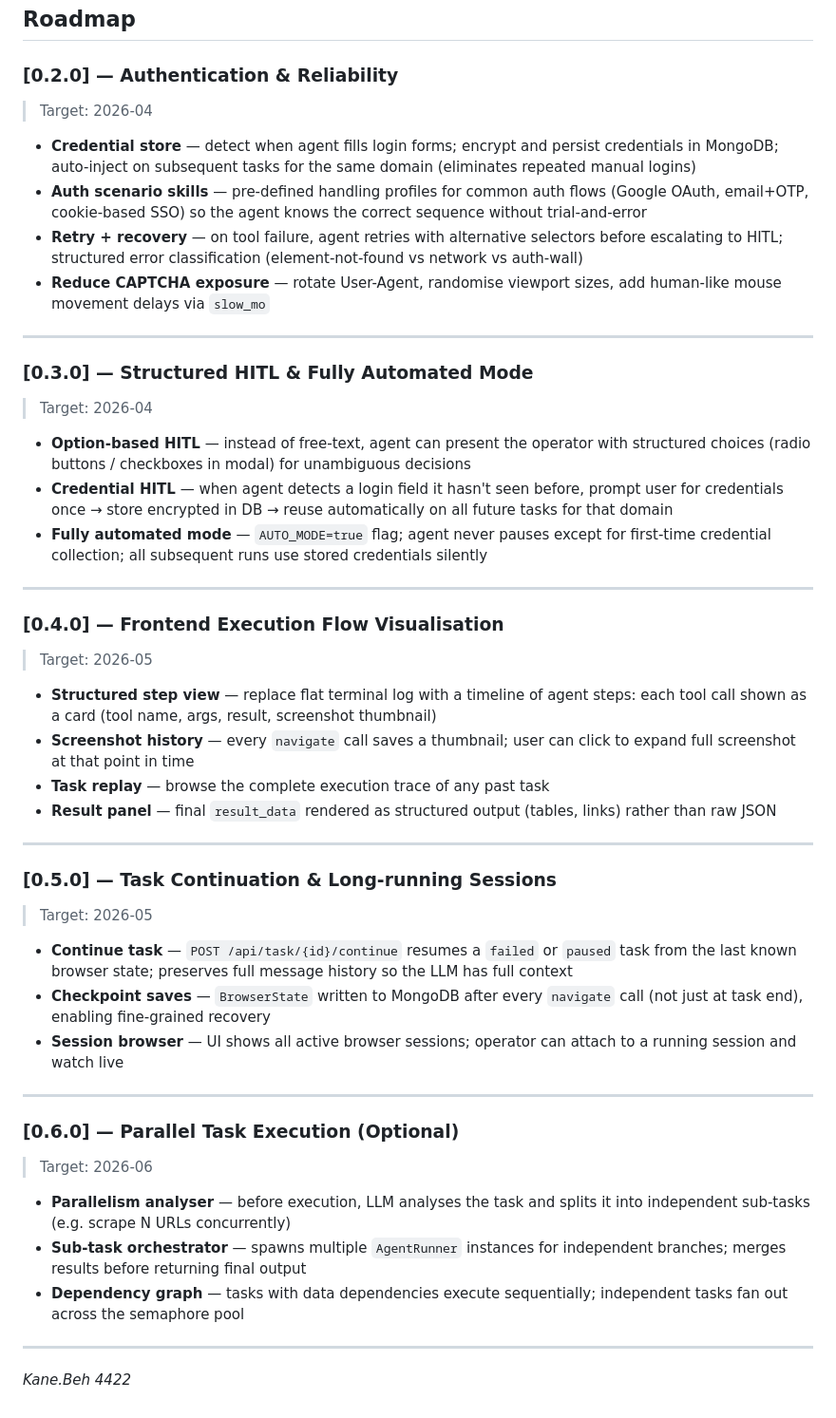
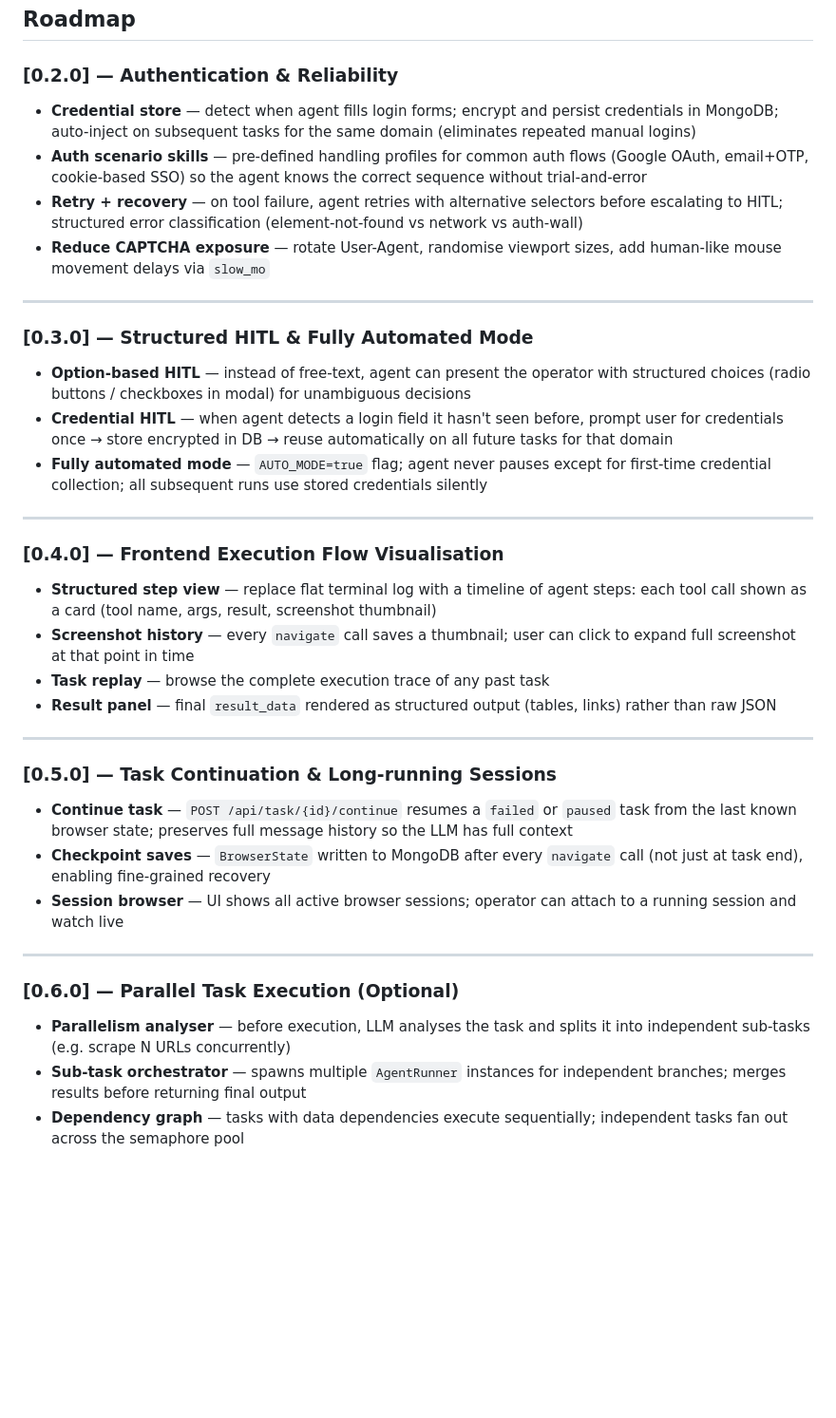
Before and after one commit to bwinken/browser-automation-agent, a Markdown page: CHANGELOG.md, the part around the change. Shown at 95% size. Rendered like a GitHub page; blank space fills up the shorter version.

Commit message:
docs: remove personal info and roadmap target dates

```diff
--- a/CHANGELOG.md
+++ b/CHANGELOG.md
@@ -55,7 +55,6 @@
 ## Roadmap
 
 ### [0.2.0] — Authentication & Reliability
-> Target: 2026-04
 
 - **Credential store** — detect when agent fills login forms; encrypt and
   persist credentials in MongoDB; auto-inject on subsequent tasks for the
@@ -72,7 +71,6 @@
 ---
 
 ### [0.3.0] — Structured HITL & Fully Automated Mode
-> Target: 2026-04
 
 - **Option-based HITL** — instead of free-text, agent can present the
   operator with structured choices (radio buttons / checkboxes in modal)
@@ -87,7 +85,6 @@
 ---
 
 ### [0.4.0] — Frontend Execution Flow Visualisation
-> Target: 2026-05
 
 - **Structured step view** — replace flat terminal log with a timeline of
   agent steps: each tool call shown as a card (tool name, args, result,
@@ -101,7 +98,6 @@
 ---
 
 ### [0.5.0] — Task Continuation & Long-running Sessions
-> Target: 2026-05
 
 - **Continue task** — `POST /api/task/{id}/continue` resumes a `failed` or
   `paused` task from the last known browser state; preserves full message
@@ -114,7 +110,6 @@
 ---
 
 ### [0.6.0] — Parallel Task Execution (Optional)
-> Target: 2026-06
 
 - **Parallelism analyser** — before execution, LLM analyses the task and
   splits it into independent sub-tasks (e.g. scrape N URLs concurrently)
@@ -122,7 +117,3 @@
   independent branches; merges results before returning final output
 - **Dependency graph** — tasks with data dependencies execute sequentially;
   independent tasks fan out across the semaphore pool
-
----
-
-*Kane.Beh 4422*
```
Also changed, not shown: README.md (+0 -4 lines).
